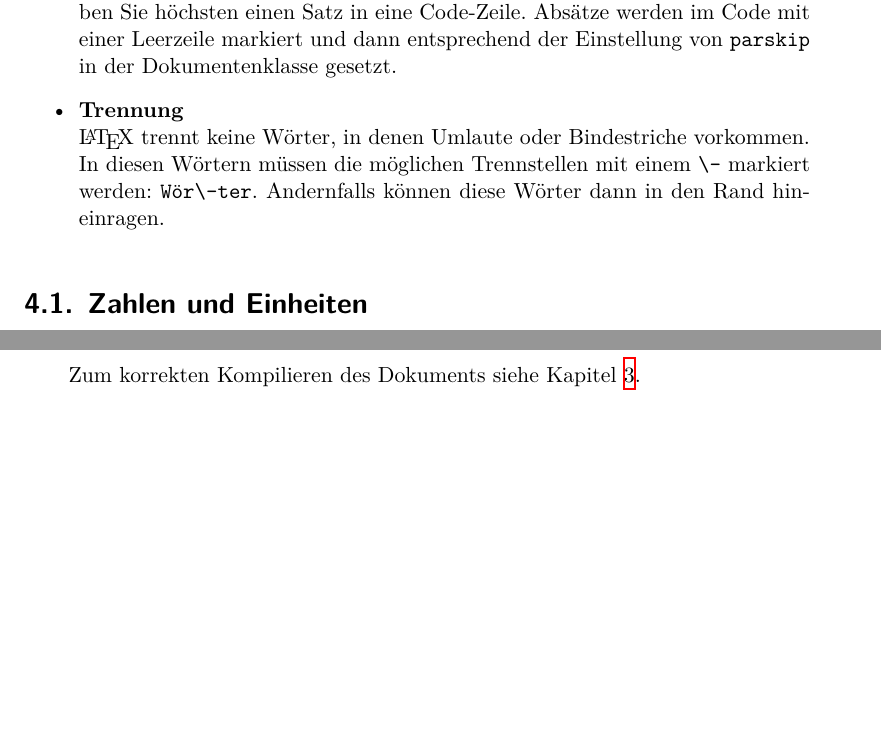
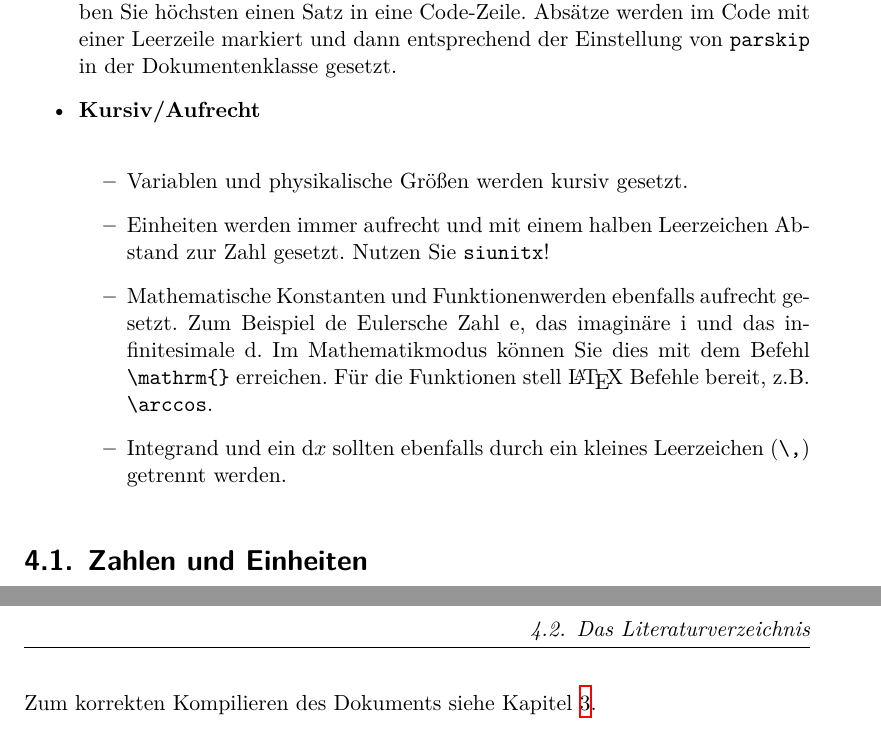
Before and after one commit to maxnoe/tudothesis, a LaTeX thesis (BachelorArbeit.tex, which reads Inhalt/03_grundlagen.tex): two parts of pages 9 and 10 of 15 before the commit and two parts of pages 9 and 11 of 17 after it, joined at a grey line, cut so that both start at the same text, the shorter picture padded with empty space. Compiled offline with XeLaTeX.

```diff
--- a/Inhalt/03_grundlagen.tex
+++ b/Inhalt/03_grundlagen.tex
@@ -58,10 +58,15 @@
         Es sollten im Fließtext keine Zeilenumbrüche mit \textbackslash\textbackslash \ erzwungen werden.
         Schreiben Sie höchsten einen Satz in eine Code-Zeile.
         Absätze werden im Code mit einer Leerzeile markiert und dann entsprechend der Einstellung von \texttt{parskip} in der Dokumentenklasse gesetzt.
-    \item \textbf{Trennung} \\
-        \LaTeX \ trennt keine Wörter, in denen Umlaute oder Bindestriche vorkommen.
-        In diesen Wörtern müs\-sen die mög\-lichen Trennstellen mit einem \texttt{\textbackslash -} markiert werden: \texttt{Wör\textbackslash-ter}.
-        Andernfalls können diese Wörter dann in den Rand hineinragen.
+    \item \textbf{Kursiv/Aufrecht} \\
+        \begin{itemize}
+            \item Variablen und physikalische Größen werden kursiv gesetzt.
+            \item Einheiten werden immer aufrecht und mit einem halben Leerzeichen Abstand zur Zahl gesetzt. Nutzen Sie \texttt{siunitx}!
+            \item Mathematische Konstanten und Funktionenwerden ebenfalls aufrecht gesetzt. Zum Beispiel de Eulersche Zahl e, das imaginäre i und das infinitesimale d.
+                Im Mathematikmodus können Sie dies mit dem Befehl \verb_\mathrm{}_ erreichen. Für die Funktionen stell \LaTeX \ Befehle bereit, z.B. \verb+\arccos+.
+            \item Integrand und ein $\mathrm{d}x$ sollten ebenfalls durch ein kleines Leerzeichen (\verb+\,+) getrennt werden.
+        \end{itemize}
+
 
 
 \end{itemize}
```
Also changed, not shown: BachelorArbeit.pdf.
